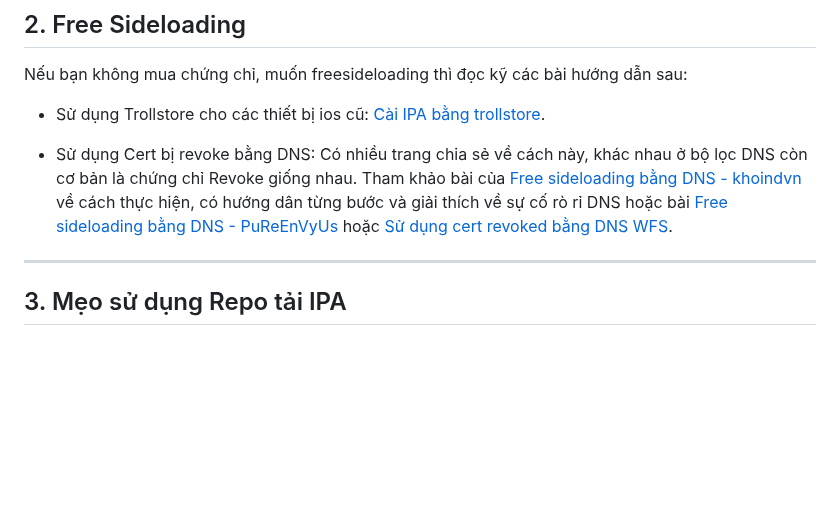
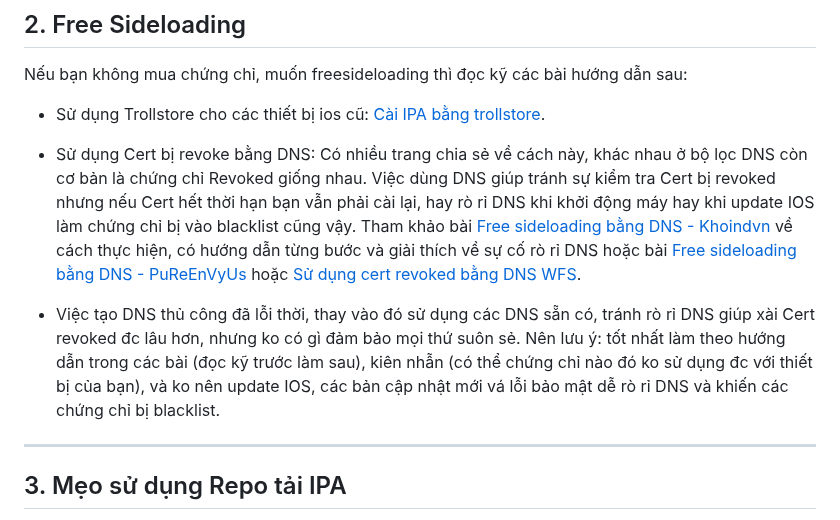
Before and after one commit to drphe/KhoIPA, a Markdown page: view/note/donate.md, the part around the change. GitHub-like rendering; blank space fills up the shorter version.

```diff
--- a/view/note/donate.md
+++ b/view/note/donate.md
@@ -20,7 +20,8 @@ Nếu bạn không mua chứng chỉ, muốn freesideloading thì đọc kỹ c
 * Sử dụng Trollstore cho các thiết bị ios cũ:  <a href="#" data-url="trollstore.md" class="news-item-link">Cài IPA bằng trollstore</a>.
 
 * Sử dụng Cert bị revoke bằng DNS:
-Có nhiều trang chia sẻ về cách này, khác nhau ở bộ lọc DNS còn cơ bản là chứng chỉ Revoke giống nhau. Tham khảo bài của <a href="#" data-url="khoivn.md" class="news-item-link">Free sideloading bằng DNS - khoindvn</a> về cách thực hiện, có hướng dân từng bước và giải thích về sự cố rò rỉ DNS hoặc bài <a href="#" data-url="freesideloading.md" class="news-item-link">Free sideloading bằng DNS - PuReEnVyUs</a> hoặc <a href="#" data-url="verifyapp.md" class="news-item-link">Sử dụng cert revoked bằng DNS WFS</a>.
+Có nhiều trang chia sẻ về cách này, khác nhau ở bộ lọc DNS còn cơ bản là chứng chỉ Revoked giống nhau. Việc dùng DNS giúp tránh sự kiểm tra Cert bị revoked nhưng nếu Cert hết thời hạn bạn vẫn phải cài lại, hay rò rỉ DNS khi khởi động máy hay khi update IOS làm chứng chỉ bị vào blacklist cũng vậy. Tham khảo bài  <a href="#" data-url="khoivn.md" class="news-item-link">Free sideloading bằng DNS - Khoindvn</a> về cách thực hiện, có hướng dẫn từng bước và giải thích về sự cố rò rỉ DNS hoặc bài <a href="#" data-url="freesideloading.md" class="news-item-link">Free sideloading bằng DNS - PuReEnVyUs</a> hoặc <a href="#" data-url="verifyapp.md" class="news-item-link">Sử dụng cert revoked bằng DNS WFS</a>.
+- Việc tạo DNS thủ công đã lỗi thời, thay vào đó sử dụng các DNS sẵn có, tránh rò rỉ DNS giúp xài Cert revoked đc lâu hơn, nhưng ko có gì đảm bảo mọi thứ suôn sẻ. Nên lưu ý: tốt nhất làm theo hướng dẫn trong các bài  (đọc kỹ trước làm sau), kiên nhẫn (có thể chứng chỉ nào đó ko sử dụng đc với thiết bị của bạn), và ko nên update IOS, các bản cập nhật mới vá lỗi bảo mật dễ  rò rỉ DNS và khiến các chứng chỉ bị blacklist.
 
 ---
 
```
